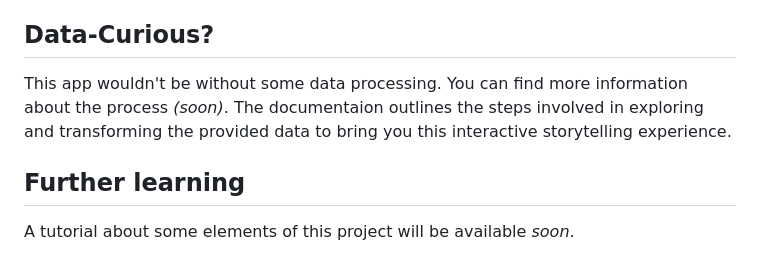
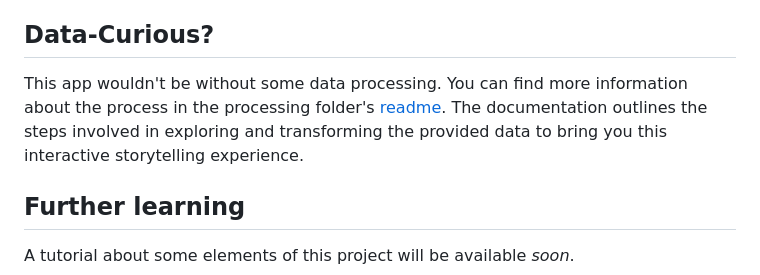
Before and after one commit to brooks-code/silver-broccoli, a Markdown page: README.md, the part around the change. GitHub-like rendering.

```diff
--- a/README.md
+++ b/README.md
@@ -251,7 +251,7 @@ If you only see the bottom navigation bar and the map is not appearing:
 
 ## Data-Curious?
 
-This app wouldn't be without some data processing. You can find more information about the process *(soon)*. The documentaion outlines the steps involved in exploring and transforming the provided data to bring you this interactive storytelling experience.
+This app wouldn't be without some data processing. You can find more information about the process in the processing folder's [readme](/processing/README.md). The documentation outlines the steps involved in exploring and transforming the provided data to bring you this interactive storytelling experience.
 
 ## Further learning
 
```
